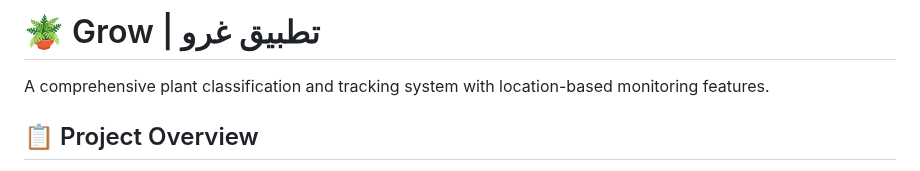
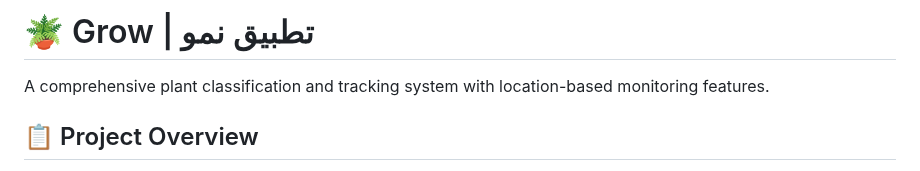
Before and after one commit to SillyFizy/grow, a Markdown page: README.md, the part around the change. GitHub-like rendering.

```diff
--- a/README.md
+++ b/README.md
@@ -1,4 +1,4 @@
-# 🪴 Grow | تطبيق غرو
+# 🪴 Grow | تطبيق نمو
 
 A comprehensive plant classification and tracking system with location-based monitoring features.
 
```
